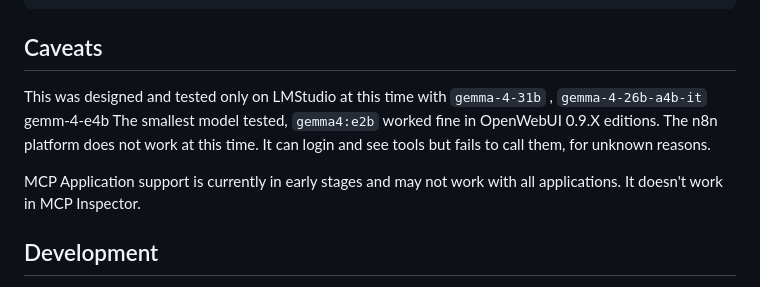
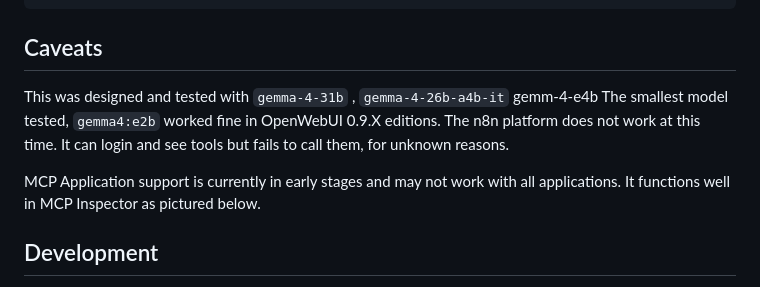
Before and after one commit to davidcrumpton/mcp-host-engine, a Markdown page: README.md, the part around the change. GitHub-like rendering.

Commit message:
docs: remove LMStudio-specific limitation reference from README caveats

```diff
--- a/README.md
+++ b/README.md
@@ -196,9 +196,9 @@ module.exports = {
 
 ## Caveats
 
-This was designed and tested only on LMStudio at this time with `gemma-4-31b` , `gemma-4-26b-a4b-it` gemm-4-e4b   The smallest model tested, `gemma4:e2b` worked fine in OpenWebUI 0.9.X editions. The n8n platform does not work at this time.  It can login and see tools but fails to call them, for unknown reasons.
+This was designed and tested with `gemma-4-31b` , `gemma-4-26b-a4b-it` gemm-4-e4b   The smallest model tested, `gemma4:e2b` worked fine in OpenWebUI 0.9.X editions. The n8n platform does not work at this time.  It can login and see tools but fails to call them, for unknown reasons.
 
-MCP Application support is currently in early stages and may not work with all applications.  It doesn't work in MCP Inspector.
+MCP Application support is currently in early stages and may not work with all applications.  It functions well in MCP Inspector as pictured below.
 
 ## Development
 
```
